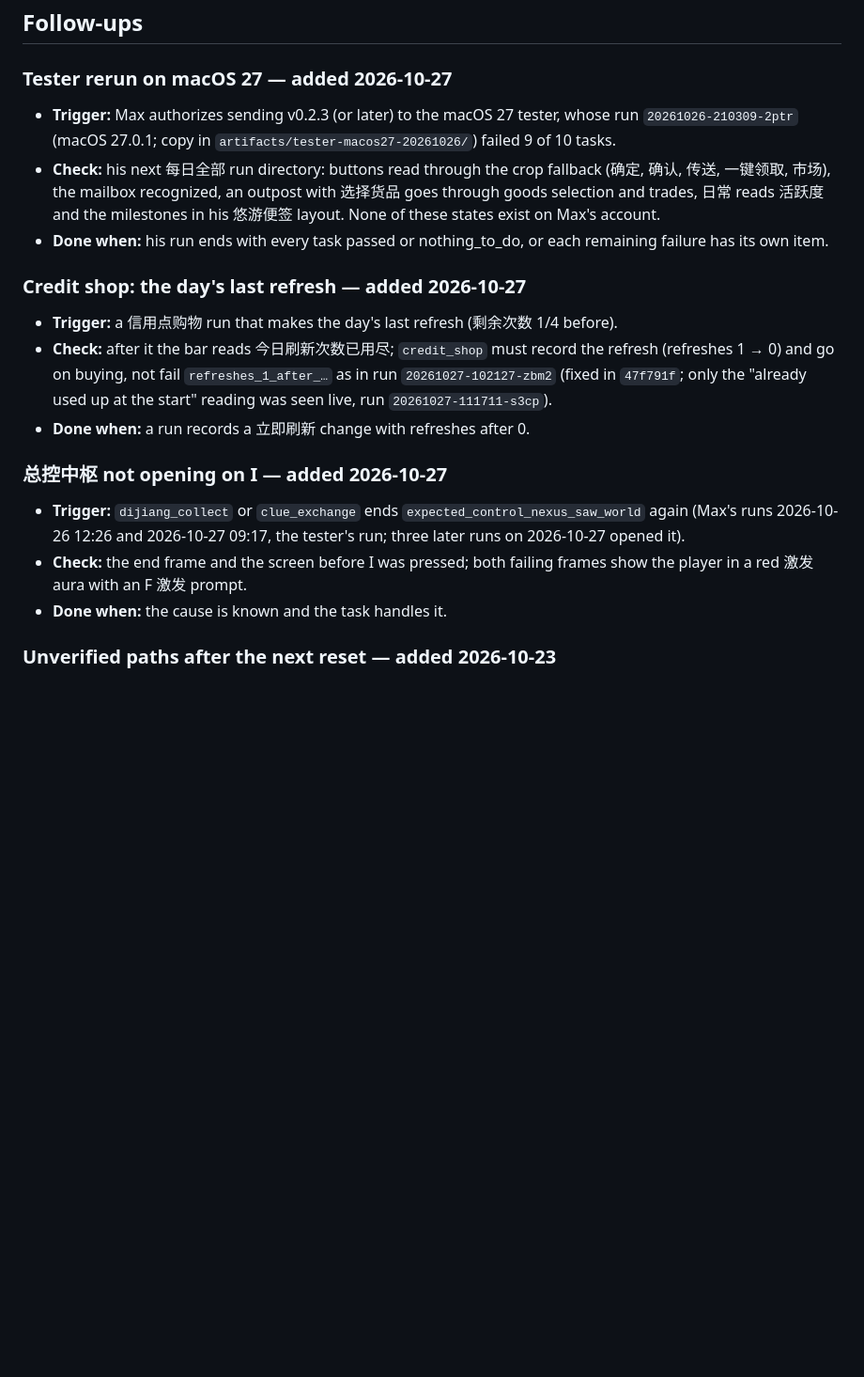
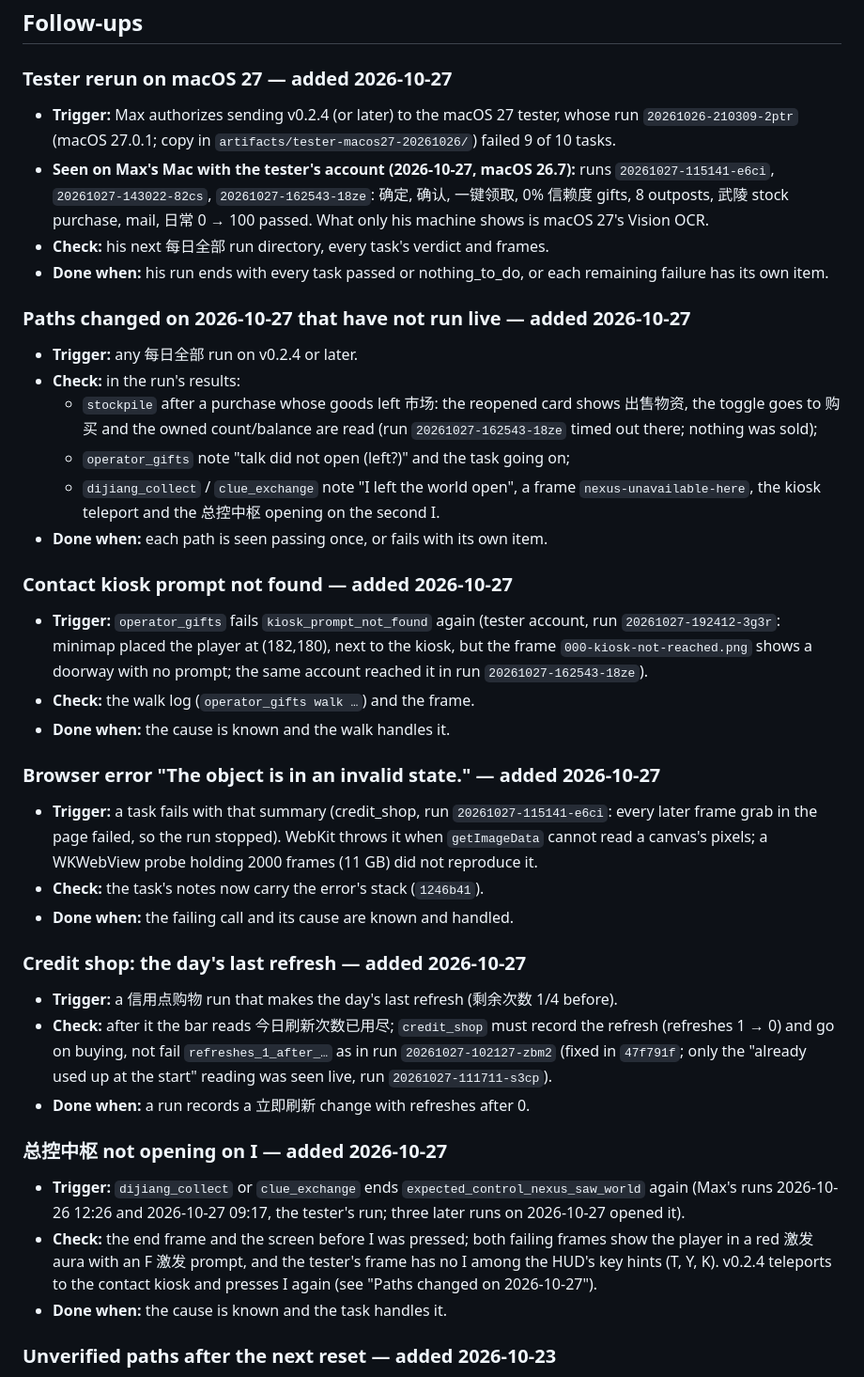
Before and after one commit to max1874/endfield-cloud, a Markdown page: TODO.md, the part around the change. Shown at 94% size. Drawn GitHub-style; blank space fills up the shorter version.

Commit message:
TODO: tester state, unverified 2026-10-27 paths, kiosk prompt, canvas error
Co-Authored-By: Claude Opus 5.5 <noreply@anthropic.com>

```diff
--- a/TODO.md
+++ b/TODO.md
@@ -9,15 +9,47 @@ Delete an item once done. Task status itself lives in the `GOAL.md` ledger.
 
 ### Tester rerun on macOS 27 — added 2026-10-27
 
-- **Trigger:** Max authorizes sending v0.2.3 (or later) to the macOS 27 tester, whose run
+- **Trigger:** Max authorizes sending v0.2.4 (or later) to the macOS 27 tester, whose run
   `20261026-210309-2ptr` (macOS 27.0.1; copy in `artifacts/tester-macos27-20261026/`)
   failed 9 of 10 tasks.
-- **Check:** his next 每日全部 run directory: buttons read through the crop
-  fallback (确定, 确认, 传送, 一键领取, 市场), the mailbox recognized, an outpost
-  with 选择货品 goes through goods selection and trades, 日常 reads 活跃度 and the
-  milestones in his 悠游便签 layout. None of these states exist on Max's account.
+- **Seen on Max's Mac with the tester's account (2026-10-27, macOS 26.7):** runs
+  `20261027-115141-e6ci`, `20261027-143022-82cs`, `20261027-162543-18ze`: 确定,
+  确认, 一键领取, 0% 信赖度 gifts, 8 outposts, 武陵 stock purchase, mail, 日常
+  0 → 100 passed. What only his machine shows is macOS 27's Vision OCR.
+- **Check:** his next 每日全部 run directory, every task's verdict and frames.
 - **Done when:** his run ends with every task passed or nothing_to_do, or each
   remaining failure has its own item.
+
+### Paths changed on 2026-10-27 that have not run live — added 2026-10-27
+
+- **Trigger:** any 每日全部 run on v0.2.4 or later.
+- **Check:** in the run's results:
+  - `stockpile` after a purchase whose goods left 市场: the reopened card shows
+    出售物资, the toggle goes to 购买 and the owned count/balance are read (run
+    `20261027-162543-18ze` timed out there; nothing was sold);
+  - `operator_gifts` note "talk did not open (left?)" and the task going on;
+  - `dijiang_collect` / `clue_exchange` note "I left the world open", a frame
+    `nexus-unavailable-here`, the kiosk teleport and the 总控中枢 opening on the
+    second I.
+- **Done when:** each path is seen passing once, or fails with its own item.
+
+### Contact kiosk prompt not found — added 2026-10-27
+
+- **Trigger:** `operator_gifts` fails `kiosk_prompt_not_found` again (tester account,
+  run `20261027-192412-3g3r`: minimap placed the player at (182,180), next to the kiosk,
+  but the frame `000-kiosk-not-reached.png` shows a doorway with no prompt; the same
+  account reached it in run `20261027-162543-18ze`).
+- **Check:** the walk log (`operator_gifts walk …`) and the frame.
+- **Done when:** the cause is known and the walk handles it.
+
+### Browser error "The object is in an invalid state." — added 2026-10-27
+
+- **Trigger:** a task fails with that summary (credit_shop, run
+  `20261027-115141-e6ci`: every later frame grab in the page failed, so the run
+  stopped). WebKit throws it when `getImageData` cannot read a canvas's pixels; a
+  WKWebView probe holding 2000 frames (11 GB) did not reproduce it.
+- **Check:** the task's notes now carry the error's stack (`1246b41`).
+- **Done when:** the failing call and its cause are known and handled.
 
 ### Credit shop: the day's last refresh — added 2026-10-27
 
@@ -34,7 +66,9 @@ Delete an item once done. Task status itself lives in the `GOAL.md` ledger.
   `expected_control_nexus_saw_world` again (Max's runs 2026-10-26 12:26 and
   2026-10-27 09:17, the tester's run; three later runs on 2026-10-27 opened it).
 - **Check:** the end frame and the screen before I was pressed; both failing frames
-  show the player in a red 激发 aura with an F 激发 prompt.
+  show the player in a red 激发 aura with an F 激发 prompt, and the tester's frame
+  has no I among the HUD's key hints (T, Y, K). v0.2.4 teleports to the contact
+  kiosk and presses I again (see "Paths changed on 2026-10-27").
 - **Done when:** the cause is known and the task handles it.
 
 ### Unverified paths after the next reset — added 2026-10-23
```
